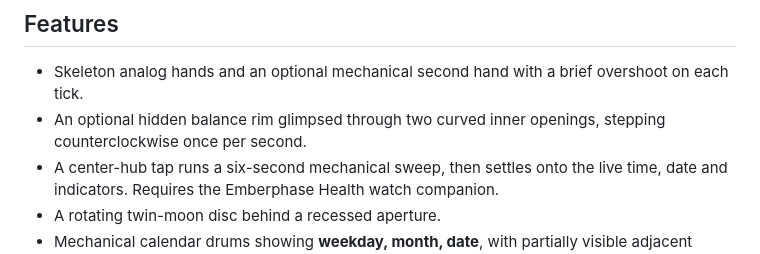
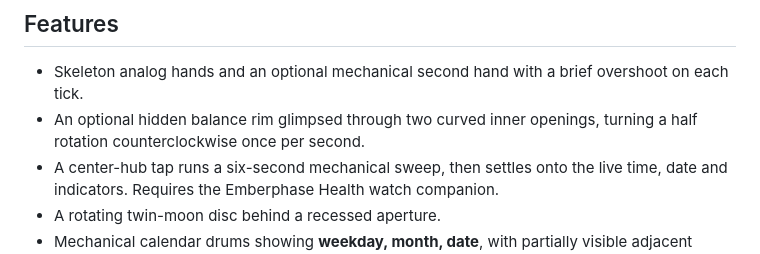
Before and after one commit to bobbfwed/Emberphase, a Markdown page: README.md, the part around the change. Drawn GitHub-style.

Commit message:
Turn the balance a half rotation each second
The pale rim rests in the left opening, then the right. Each step is 180 degrees counterclockwise. Face 0.5.5.

```diff
--- a/README.md
+++ b/README.md
@@ -15,7 +15,7 @@ to the watch display.
 * Skeleton analog hands and an optional mechanical second hand with a brief
   overshoot on each tick.
 * An optional hidden balance rim glimpsed through two curved inner openings,
-  stepping counterclockwise once per second.
+  turning a half rotation counterclockwise once per second.
 * A center-hub tap runs a six-second mechanical sweep, then settles onto the
   live time, date and indicators. Requires the Emberphase Health watch companion.
 * A rotating twin-moon disc behind a recessed aperture.
```
Also changed, not shown: docs/data-sources.md (+4 -3 lines), docs/previews/balance-detail.gif, docs/previews/balance-motion.gif, 5 other files.
